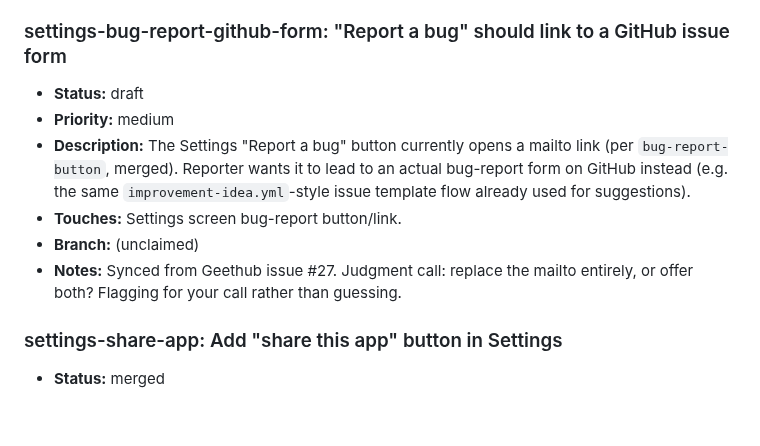
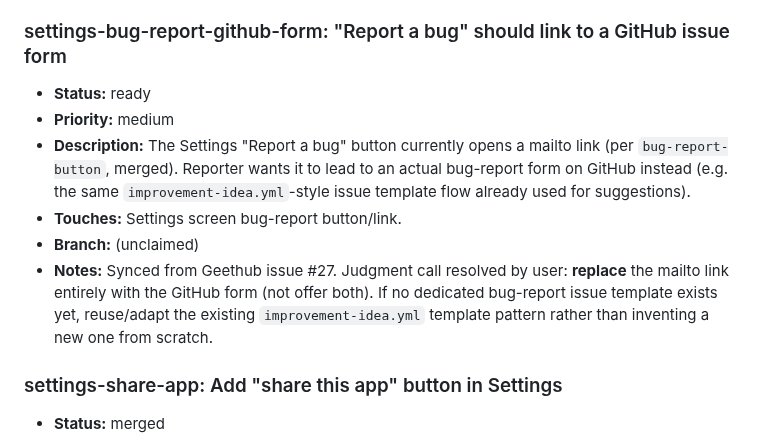
Before and after one commit to MalGriot/EBBLESS, a Markdown page: IMPROVEMENTS.md, the part around the change. Rendered like a GitHub page; blank space fills up the shorter version.

Commit message:
Mark settings-bug-report-github-form ready, resolve mailto-vs-both call
User decided: replace the mailto link entirely with the GitHub form.

Co-Authored-By: Claude Sonnet 5 <noreply@anthropic.com>

```diff
--- a/IMPROVEMENTS.md
+++ b/IMPROVEMENTS.md
@@ -1498,7 +1498,7 @@ Add entries in this shape:
   candidate to bundle with other tutorial-beat lanes above.
 
 ### settings-bug-report-github-form: "Report a bug" should link to a GitHub issue form
-- **Status:** draft
+- **Status:** ready
 - **Priority:** medium
 - **Description:** The Settings "Report a bug" button currently opens a
   mailto link (per `bug-report-button`, merged). Reporter wants it to lead
@@ -1507,9 +1507,11 @@ Add entries in this shape:
   suggestions).
 - **Touches:** Settings screen bug-report button/link.
 - **Branch:** (unclaimed)
-- **Notes:** Synced from Geethub issue #27. Judgment call: replace the
-  mailto entirely, or offer both? Flagging for your call rather than
-  guessing.
+- **Notes:** Synced from Geethub issue #27. Judgment call resolved by user:
+  **replace** the mailto link entirely with the GitHub form (not offer
+  both). If no dedicated bug-report issue template exists yet, reuse/adapt
+  the existing `improvement-idea.yml` template pattern rather than
+  inventing a new one from scratch.
 
 ### settings-share-app: Add "share this app" button in Settings
 - **Status:** merged
```
